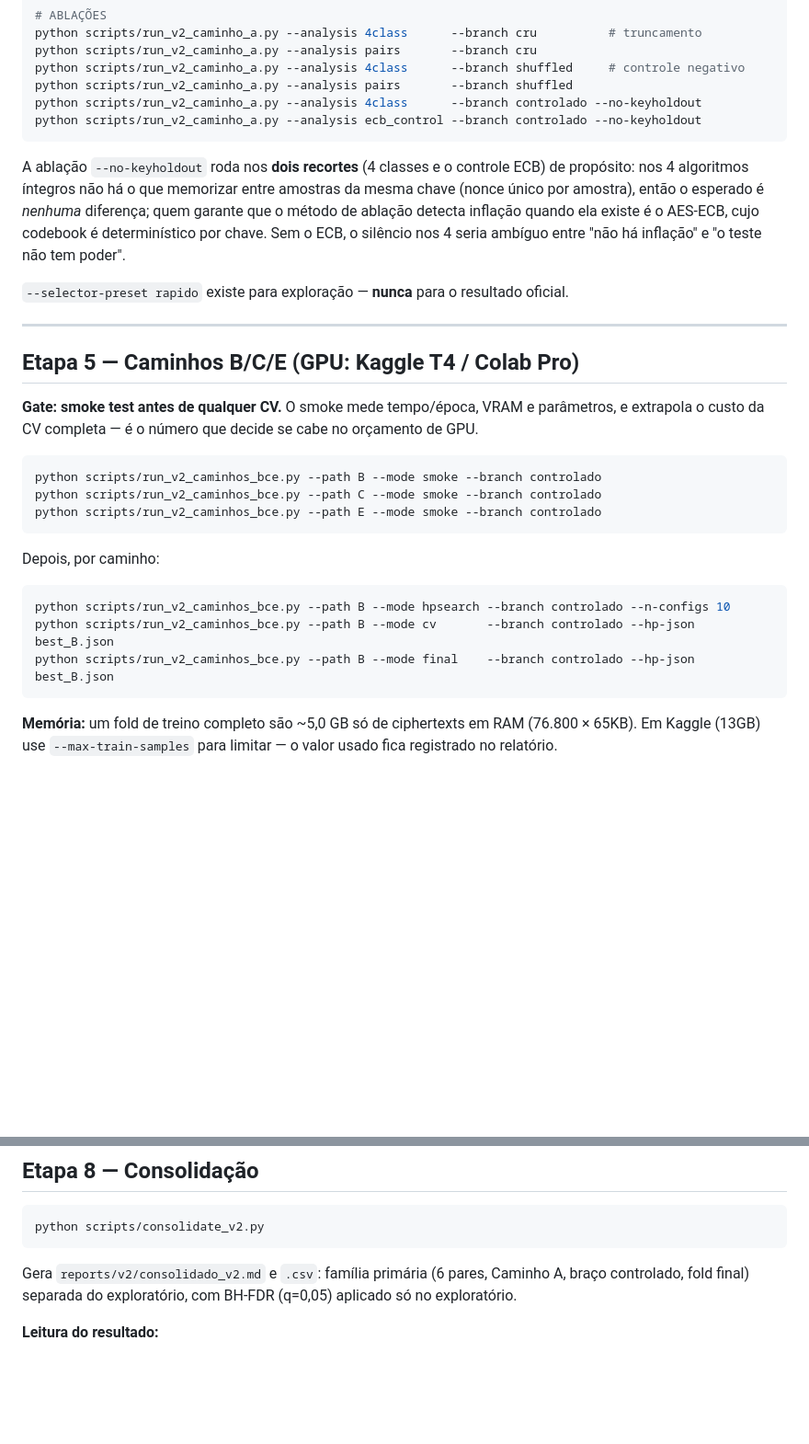
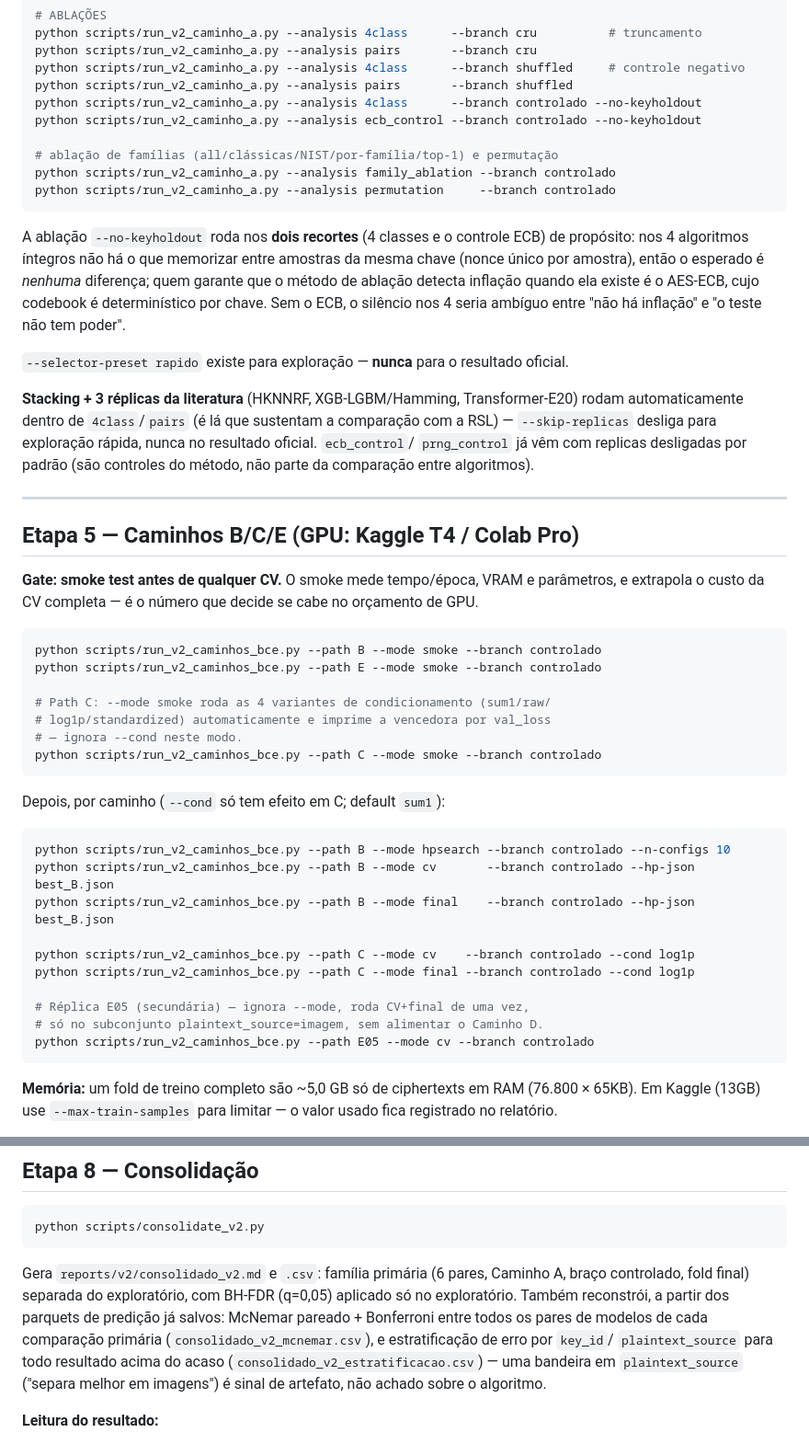
Before and after one commit to K1nginthen0rth/ascon, a Markdown page: docs/plano_experimento_v2/07_runbook_execucao.md, 2 parts joined by grey strips. Shown at 92% size. Drawn GitHub-style; blank space fills up the shorter version.

````diff
--- a/docs/plano_experimento_v2/07_runbook_execucao.md
+++ b/docs/plano_experimento_v2/07_runbook_execucao.md
@@ -109,6 +109,10 @@ python scripts/run_v2_caminho_a.py --analysis 4class      --branch shuffled
 python scripts/run_v2_caminho_a.py --analysis pairs       --branch shuffled
 python scripts/run_v2_caminho_a.py --analysis 4class      --branch controlado --no-keyholdout
 python scripts/run_v2_caminho_a.py --analysis ecb_control --branch controlado --no-keyholdout
+
+# ablação de famílias (all/clássicas/NIST/por-família/top-1) e permutação
+python scripts/run_v2_caminho_a.py --analysis family_ablation --branch controlado
+python scripts/run_v2_caminho_a.py --analysis permutation     --branch controlado
 ```
 
 A ablação `--no-keyholdout` roda nos **dois recortes** (4 classes e o
@@ -122,6 +126,13 @@ entre "não há inflação" e "o teste não tem poder".
 `--selector-preset rapido` existe para exploração — **nunca** para o
 resultado oficial.
 
+**Stacking + 3 réplicas da literatura** (HKNNRF, XGB-LGBM/Hamming,
+Transformer-E20) rodam automaticamente dentro de `4class`/`pairs` (é lá
+que sustentam a comparação com a RSL) — `--skip-replicas` desliga para
+exploração rápida, nunca no resultado oficial. `ecb_control`/
+`prng_control` já vêm com replicas desligadas por padrão (são controles
+do método, não parte da comparação entre algoritmos).
+
 ---
 
 ## Etapa 5 — Caminhos B/C/E (GPU: Kaggle T4 / Colab Pro)
@@ -132,16 +143,27 @@ decide se cabe no orçamento de GPU.
 
 ```bash
 python scripts/run_v2_caminhos_bce.py --path B --mode smoke --branch controlado
+python scripts/run_v2_caminhos_bce.py --path E --mode smoke --branch controlado
+
+# Path C: --mode smoke roda as 4 variantes de condicionamento (sum1/raw/
+# log1p/standardized) automaticamente e imprime a vencedora por val_loss
+# — ignora --cond neste modo.
 python scripts/run_v2_caminhos_bce.py --path C --mode smoke --branch controlado
-python scripts/run_v2_caminhos_bce.py --path E --mode smoke --branch controlado
 ```
 
-Depois, por caminho:
+Depois, por caminho (`--cond` só tem efeito em C; default `sum1`):
 
 ```bash
 python scripts/run_v2_caminhos_bce.py --path B --mode hpsearch --branch controlado --n-configs 10
 python scripts/run_v2_caminhos_bce.py --path B --mode cv       --branch controlado --hp-json best_B.json
 python scripts/run_v2_caminhos_bce.py --path B --mode final    --branch controlado --hp-json best_B.json
+
+python scripts/run_v2_caminhos_bce.py --path C --mode cv    --branch controlado --cond log1p
+python scripts/run_v2_caminhos_bce.py --path C --mode final --branch controlado --cond log1p
+
+# Réplica E05 (secundária) — ignora --mode, roda CV+final de uma vez,
+# só no subconjunto plaintext_source=imagem, sem alimentar o Caminho D.
+python scripts/run_v2_caminhos_bce.py --path E05 --mode cv --branch controlado
 ```
 
 **Memória:** um fold de treino completo são ~5,0 GB só de ciphertexts em
@@ -196,7 +218,14 @@ python scripts/consolidate_v2.py
 
 Gera `reports/v2/consolidado_v2.md` e `.csv`: família primária (6 pares,
 Caminho A, braço controlado, fold final) separada do exploratório, com
-BH-FDR (q=0,05) aplicado só no exploratório.
+BH-FDR (q=0,05) aplicado só no exploratório. Também reconstrói, a partir
+dos parquets de predição já salvos: McNemar pareado + Bonferroni entre
+todos os pares de modelos de cada comparação primária
+(`consolidado_v2_mcnemar.csv`), e estratificação de erro por `key_id`/
+`plaintext_source` para todo resultado acima do acaso
+(`consolidado_v2_estratificacao.csv`) — uma bandeira em
+`plaintext_source` ("separa melhor em imagens") é sinal de artefato, não
+achado sobre o algoritmo.
 
 **Leitura do resultado:**
 - Positivo (primário, ou exploratório que sobrevive ao FDR) ⇒ exige
````
Also changed, not shown: docs/plano_experimento_v2/05_execucao_riscos_pendencias.md (+43 -0 lines).
